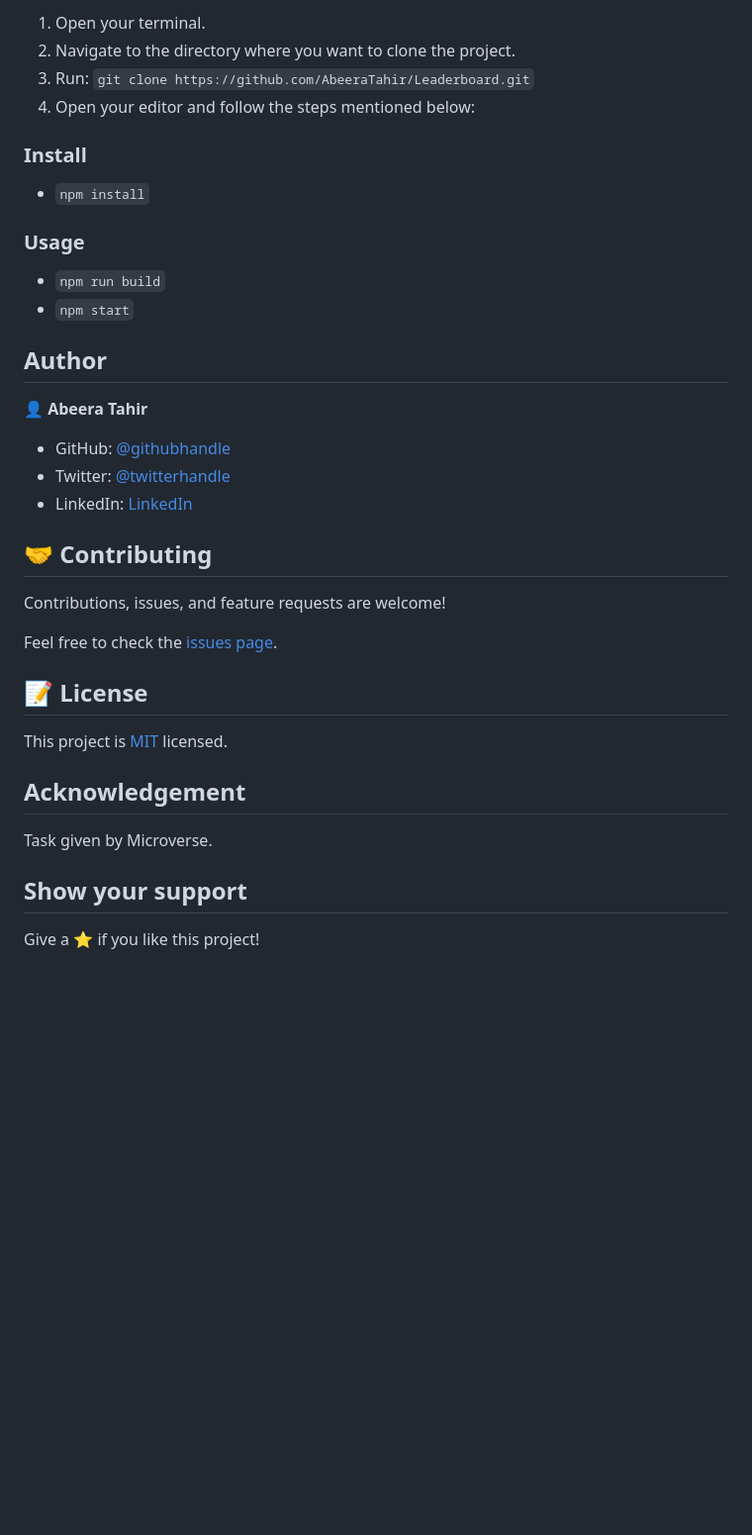
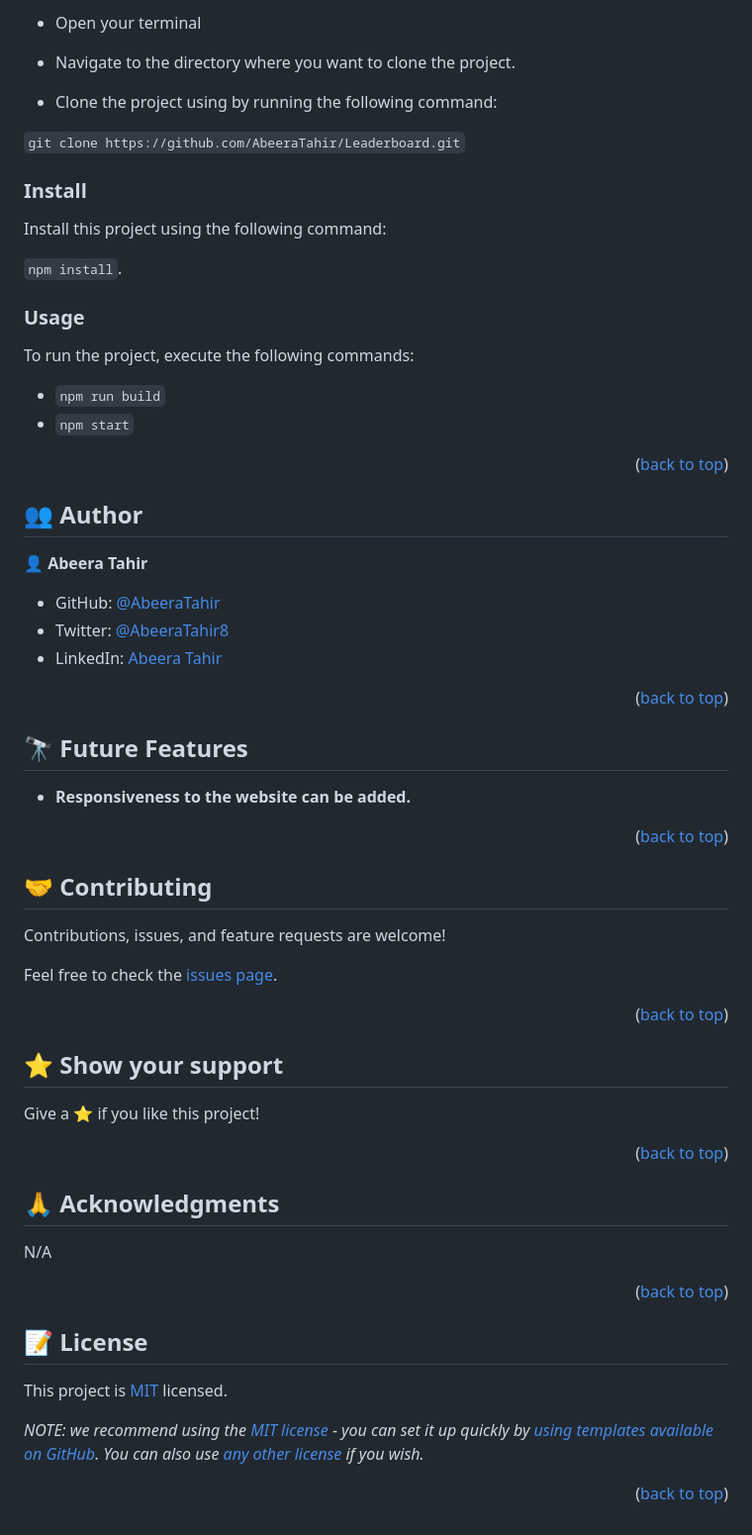
Before and after one commit to AbeeraTahir/Leaderboard, a Markdown page: README.md, the part around the change printed below. Shown: that part at 99% size. GitHub-like rendering; blank space fills up the shorter version.

```diff
--- a/README.md
+++ b/README.md
@@ -20,40 +79,69 @@ To get a local copy, follow the steps below:
 
-  1. Open your terminal.
-  2. Navigate to the directory where you want to clone the project.
-  3. Run: `git clone https://github.com/AbeeraTahir/Leaderboard.git`
-  4. Open your editor and follow the steps mentioned below:
+- Open your terminal
+
+- Navigate to the directory where you want to clone the project.
+
+- Clone the project using by running the following command:
+
+`git clone https://github.com/AbeeraTahir/Leaderboard.git`
 
 ### Install
 
-- `npm install`
+Install this project using the following command:
+
+`npm install`.
 
 ### Usage
+
+To run the project, execute the following commands:
 
 - `npm run build`
 - `npm start`
 
-## Author
+<p align="right">(<a href="#readme-top">back to top</a>)</p>
+
+## 👥 Author <a name="authors"></a>
 
 👤 **Abeera Tahir**
 
-- GitHub: [@githubhandle](https://github.com/AbeeraTahir)
-- Twitter: [@twitterhandle]( https://twitter.com/AbeeraTahir8?t=z5CjMpmHMZmS98i09gUpYA&s=08)
-- LinkedIn: [LinkedIn](https://www.linkedin.com/in/abeera-tahir-961893176)
+- GitHub: [@AbeeraTahir](https://github.com/AbeeraTahir)
+- Twitter: [@AbeeraTahir8]( https://twitter.com/AbeeraTahir8?t=z5CjMpmHMZmS98i09gUpYA&s=08)
+- LinkedIn: [Abeera Tahir](https://www.linkedin.com/in/abeera-tahir-961893176)
 
-## 🤝 Contributing
+<p align="right">(<a href="#readme-top">back to top</a>)</p>
+
+## 🔭 Future Features <a name="future-features"></a>
+
+- **Responsiveness to the website can be added.**
+
+<p align="right">(<a href="#readme-top">back to top</a>)</p>
+
+## 🤝 Contributing <a name="contributing"></a>
 
 Contributions, issues, and feature requests are welcome!
 
 Feel free to check the [issues page](../../issues/).
 
-## 📝 License
+<p align="right">(<a href="#readme-top">back to top</a>)</p>
+
+## ⭐️ Show your support <a name="support"></a>
+
+Give a ⭐️ if you like this project!
+
+<p align="right">(<a href="#readme-top">back to top</a>)</p>
+
+## 🙏 Acknowledgments <a name="acknowledgements"></a>
+
+N/A
+
+<p align="right">(<a href="#readme-top">back to top</a>)</p>
+
+<!-- LICENSE -->
+
+## 📝 License <a name="license"></a>
 
 This project is [MIT](./LICENSE) licensed.
 
-## Acknowledgement
+_NOTE: we recommend using the [MIT license](https://choosealicense.com/licenses/mit/) - you can set it up quickly by [using templates available on GitHub](https://docs.github.com/en/communities/setting-up-your-project-for-healthy-contributions/adding-a-license-to-a-repository). You can also use [any other license](https://choosealicense.com/licenses/) if you wish._
 
-Task given by Microverse.
-
-## Show your support
-
-Give a ⭐️ if you like this project!
+<p align="right">(<a href="#readme-top">back to top</a>)</p>
```
Also changed, not shown: other parts of README.md (+70 -11 lines), MIT.md (added, +10 -0 lines), murple_logo.png (added), 1 other file.
